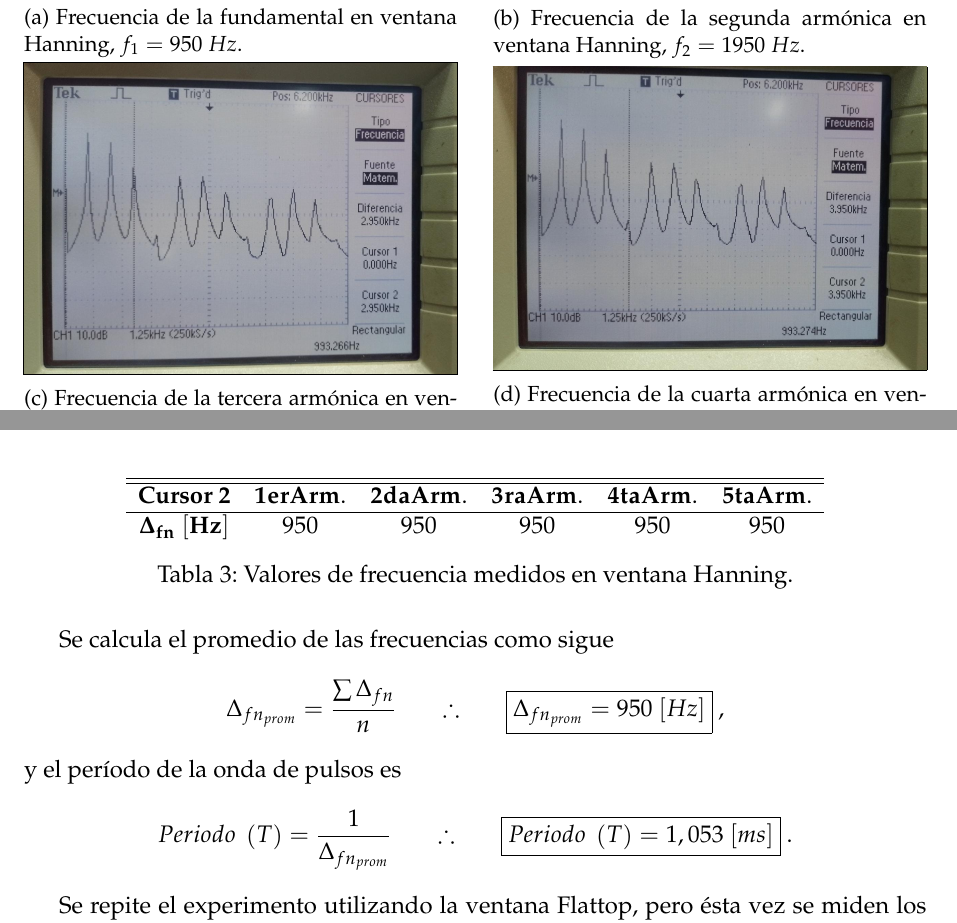
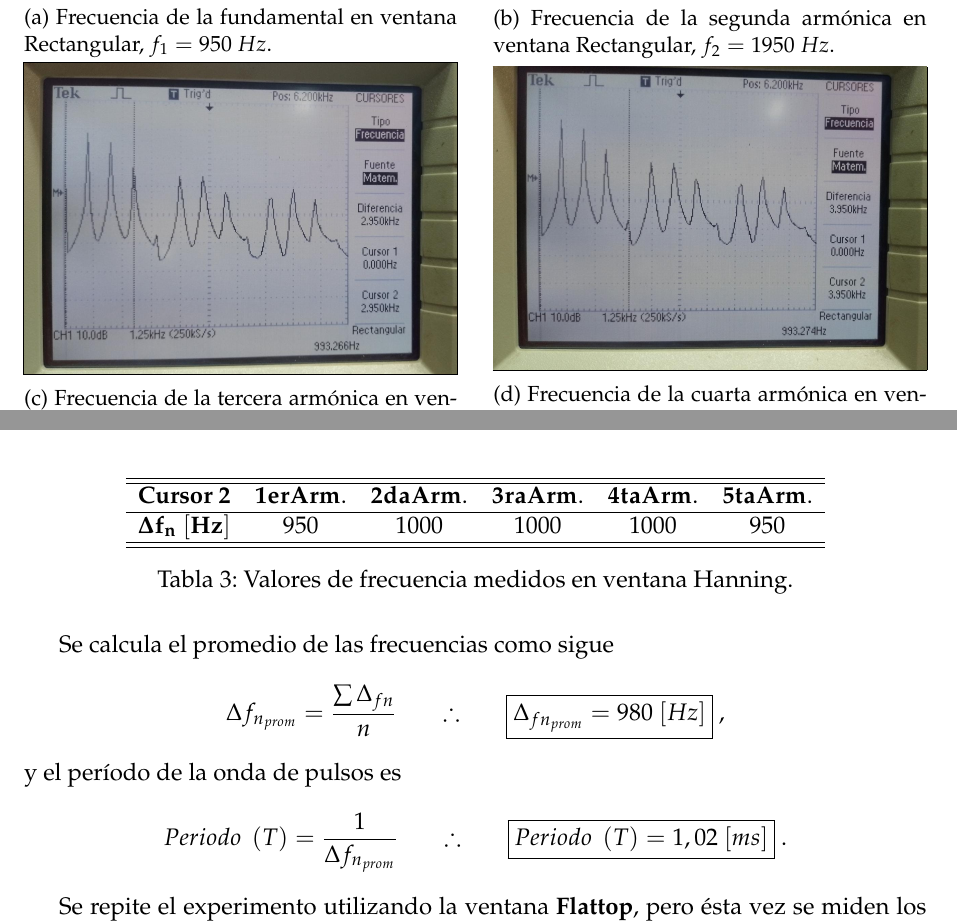
Before and after one commit to sebascarmar/TP11_ME1_OsciloscopiosDigitales, a LaTeX document (main.tex, which reads Secciones/Subsecciones/2AnalisisDeUnTrenDePulsos.tex): two parts of pages 12 and 13 of 36, joined at a grey line, cut so that both start at the same text. Compiled offline with pdfLaTeX.

Commit message:
Agrega correcciones de formato

```diff
--- a/Secciones/Subsecciones/2AnalisisDeUnTrenDePulsos.tex
+++ b/Secciones/Subsecciones/2AnalisisDeUnTrenDePulsos.tex
@@ -70,21 +70,21 @@
         \centering
         \begin{subfigure}[H]{0.48\textwidth}
           \frame{\includegraphics[width=\textwidth]{Imagenes/ActividadPractica/2AnalisisDeUnTrenDePulsos/Exp2_FrecArmonico1.jpeg}}
-          \caption{Frecuencia de la fundamental en ventana Hanning, $f_{1}=950~Hz$.}
+          \caption{Frecuencia de la fundamental en ventana Rectangular, $f_{1}=950~Hz$.}
         \end{subfigure}
         \hfill
         \begin{subfigure}[H]{0.48\textwidth}
           \frame{\includegraphics[width=\textwidth]{Imagenes/ActividadPractica/2AnalisisDeUnTrenDePulsos/Exp2_FrecArmonico2.jpeg}}
-          \caption{Frecuencia de la segunda armónica en ventana Hanning, $f_{2}=1950~Hz$.}
+          \caption{Frecuencia de la segunda armónica en ventana Rectangular, $f_{2}=1950~Hz$.}
         \end{subfigure}
         \begin{subfigure}[H]{0.48\textwidth}
           \frame{\includegraphics[width=\textwidth]{Imagenes/ActividadPractica/2AnalisisDeUnTrenDePulsos/Exp2_FrecArmonico3.jpeg}}
-          \caption{Frecuencia de la tercera armónica en ventana Hanning, $f_{3}=2950~Hz$.}
+          \caption{Frecuencia de la tercera armónica en ventana Rectangular, $f_{3}=2950~Hz$.}
         \end{subfigure}
        \hfill
         \begin{subfigure}[H]{0.48\textwidth}
           \frame{\includegraphics[width=\textwidth]{Imagenes/ActividadPractica/2AnalisisDeUnTrenDePulsos/Exp2_FrecArmonico4.jpeg}}
-          \caption{Frecuencia de la cuarta armónica en ventana Hanning, $f_{4}=3950~Hz$.}
+          \caption{Frecuencia de la cuarta armónica en ventana Rectangular, $f_{4}=3950~Hz$.}
         \end{subfigure}
         \begin{subfigure}[H]{0.48\textwidth}
           \frame{\includegraphics[width=\textwidth]{Imagenes/ActividadPractica/2AnalisisDeUnTrenDePulsos/Exp2_FrecArmonico5.jpeg}}
@@ -103,7 +103,7 @@
       \centering
         \begin{tabular}{cccccc} \hline \hline
           \textbf{Cursor 2}               &  $\mathbf{1erArm.}$       & $\mathbf{2daArm.}$        & $\mathbf{3raArm.}$  &   $\mathbf{4taArm.}$ &   $\mathbf{5taArm.}$ \\ \hline
-          $\mathbf{\Delta_{fn}~[Hz]}$       &   $950$                        &    $950$                    &   $950$                & $950$                   & $950$                \\
+          $\mathbf{\Delta f_{n}~[Hz]}$     &   $950$                   &    $1000$                  &   $1000$             & $1000$                & $950$                \\ \hline \hline
          \end{tabular}
           \caption{Valores de frecuencia medidos en ventana Hanning.}
           \label{tab:Exp2MedicionesHanning}
@@ -111,14 +111,14 @@
 
       Se calcula el promedio de las frecuencias como sigue
       \begin{align*}
-        \Delta_{fn_{prom}}=\dfrac{\sum{\Delta_{fn}}}{n} \hspace{20pt} \therefore \hspace{20pt} \boxed{\Delta_{fn_{prom}}=950~[Hz]}~,
+        \Delta f_{n_{prom}}=\dfrac{\sum{\Delta_{fn}}}{n} \hspace{20pt} \therefore \hspace{20pt} \boxed{\Delta_{fn_{prom}}=980~[Hz]}~,
       \end{align*}
       y el período de la onda de pulsos es
       \begin{align*}
-        Periodo~\left( T \right)=\dfrac{1}{\Delta_{fn_{prom}}} \hspace{20pt} \therefore \hspace{20pt} \boxed{Periodo~\left( T \right)=1,053~[ms]}~.
+        Periodo~\left( T \right)=\dfrac{1}{\Delta f_{n_{prom}}} \hspace{20pt} \therefore \hspace{20pt} \boxed{Periodo~\left( T \right)=1,02~[ms]}~.
       \end{align*}
 
-        Se repite el experimento utilizando la ventana Flattop, pero ésta vez se miden los
+        Se repite el experimento utilizando la ventana \textbf{Flattop}, pero ésta vez se miden los
         \textbf{valles} que presenta el espectro, que se visualiza en la
         Figura~\ref{fig:Exp2SeñalPulsanteVallesEspectro}.
 
```
Also changed, not shown: Secciones/Subsecciones/2AnalisisDeUnTrenDePulsos.tex (28 more changed lines).
